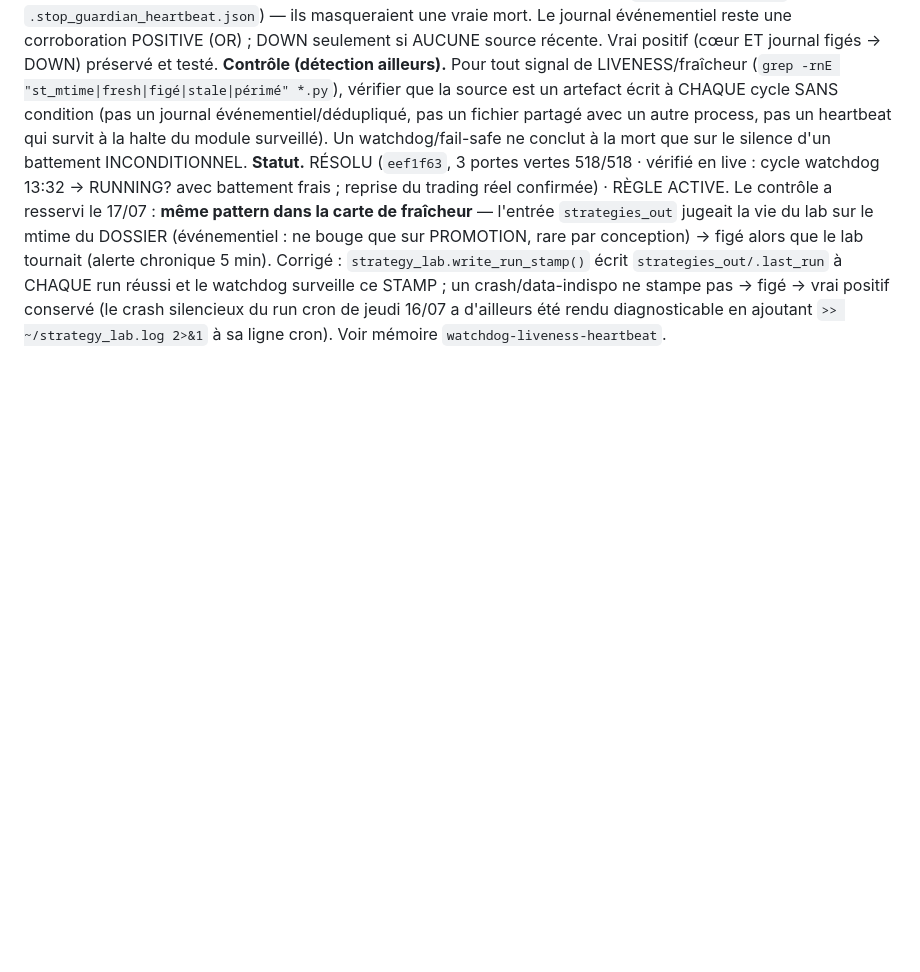
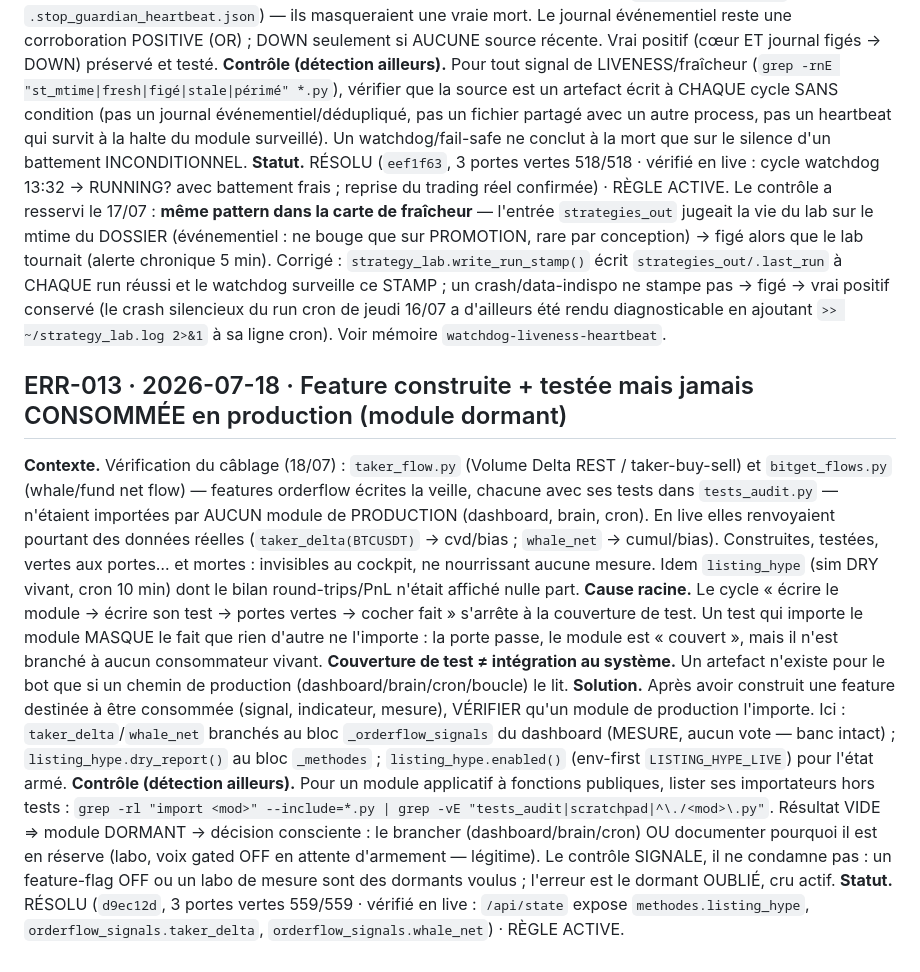
Before and after one commit to JFbubba/bitget_termux, a Markdown page: docs/AGENT_ERRORS.md, the part around the change. Rendered like a GitHub page; blank space fills up the shorter version.

Commit message:
§lance-correction : journalise ERR-013 (feature testée mais jamais consommée = module dormant)
Classe d'erreur découverte pendant la vérif de câblage (taker_flow/bitget_flows
importés seulement par tests_audit). Couverture de test ≠ intégration au système.
Contrôle réutilisable : importateurs hors tests VIDES -> dormant à brancher ou annoter.

```diff
--- a/docs/AGENT_ERRORS.md
+++ b/docs/AGENT_ERRORS.md
@@ -319,3 +319,30 @@ Corrigé : `strategy_lab.write_run_stamp()` écrit `strategies_out/.last_run` à
 et le watchdog surveille ce STAMP ; un crash/data-indispo ne stampe pas → figé → vrai positif
 conservé (le crash silencieux du run cron de jeudi 16/07 a d'ailleurs été rendu diagnosticable
 en ajoutant `>> ~/strategy_lab.log 2>&1` à sa ligne cron). Voir mémoire `watchdog-liveness-heartbeat`.
+
+## ERR-013 · 2026-07-18 · Feature construite + testée mais jamais CONSOMMÉE en production (module dormant)
+
+**Contexte.** Vérification du câblage (18/07) : `taker_flow.py` (Volume Delta REST /
+taker-buy-sell) et `bitget_flows.py` (whale/fund net flow) — features orderflow écrites la
+veille, chacune avec ses tests dans `tests_audit.py` — n'étaient importées par AUCUN module de
+PRODUCTION (dashboard, brain, cron). En live elles renvoyaient pourtant des données réelles
+(`taker_delta(BTCUSDT)` → cvd/bias ; `whale_net` → cumul/bias). Construites, testées, vertes aux
+portes… et mortes : invisibles au cockpit, ne nourrissant aucune mesure. Idem `listing_hype`
+(sim DRY vivant, cron 10 min) dont le bilan round-trips/PnL n'était affiché nulle part.
+**Cause racine.** Le cycle « écrire le module → écrire son test → portes vertes → cocher fait »
+s'arrête à la couverture de test. Un test qui importe le module MASQUE le fait que rien d'autre
+ne l'importe : la porte passe, le module est « couvert », mais il n'est branché à aucun
+consommateur vivant. **Couverture de test ≠ intégration au système.** Un artefact n'existe pour
+le bot que si un chemin de production (dashboard/brain/cron/boucle) le lit.
+**Solution.** Après avoir construit une feature destinée à être consommée (signal, indicateur,
+mesure), VÉRIFIER qu'un module de production l'importe. Ici : `taker_delta`/`whale_net` branchés
+au bloc `_orderflow_signals` du dashboard (MESURE, aucun vote — banc intact) ; `listing_hype.dry_report()`
+au bloc `_methodes` ; `listing_hype.enabled()` (env-first `LISTING_HYPE_LIVE`) pour l'état armé.
+**Contrôle (détection ailleurs).** Pour un module applicatif à fonctions publiques, lister ses
+importateurs hors tests : `grep -rl "import <mod>" --include=*.py | grep -vE "tests_audit|scratchpad|^\./<mod>\.py"`.
+Résultat VIDE ⇒ module DORMANT → décision consciente : le brancher (dashboard/brain/cron) OU
+documenter pourquoi il est en réserve (labo, voix gated OFF en attente d'armement — légitime).
+Le contrôle SIGNALE, il ne condamne pas : un feature-flag OFF ou un labo de mesure sont des
+dormants voulus ; l'erreur est le dormant OUBLIÉ, cru actif.
+**Statut.** RÉSOLU (`d9ec12d`, 3 portes vertes 559/559 · vérifié en live : `/api/state` expose
+`methodes.listing_hype`, `orderflow_signals.taker_delta`, `orderflow_signals.whale_net`) · RÈGLE ACTIVE.
```
